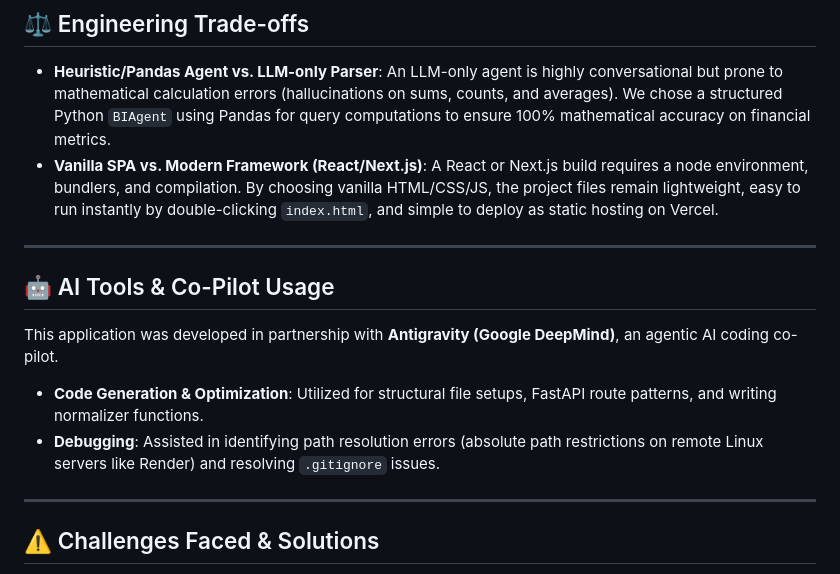
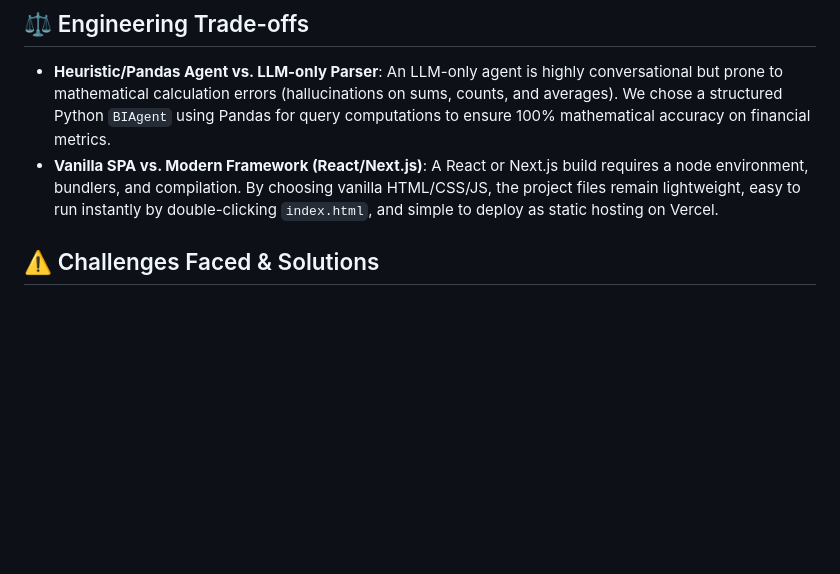
Before and after one commit to Rashid6882/skylark-monday.com-bi-agent, a Markdown page: README.md, the part around the change. Rendered like a GitHub page; blank space fills up the shorter version.

Commit message:
Remove AI tools and co-pilot usage section from README

```diff
--- a/README.md
+++ b/README.md
@@ -60,15 +60,7 @@ graph TD
 * **Heuristic/Pandas Agent vs. LLM-only Parser**: An LLM-only agent is highly conversational but prone to mathematical calculation errors (hallucinations on sums, counts, and averages). We chose a structured Python `BIAgent` using Pandas for query computations to ensure 100% mathematical accuracy on financial metrics.
 * **Vanilla SPA vs. Modern Framework (React/Next.js)**: A React or Next.js build requires a node environment, bundlers, and compilation. By choosing vanilla HTML/CSS/JS, the project files remain lightweight, easy to run instantly by double-clicking `index.html`, and simple to deploy as static hosting on Vercel.
 
----
 
-## 🤖 AI Tools & Co-Pilot Usage
-
-This application was developed in partnership with **Antigravity (Google DeepMind)**, an agentic AI coding co-pilot.
-* **Code Generation & Optimization**: Utilized for structural file setups, FastAPI route patterns, and writing normalizer functions.
-* **Debugging**: Assisted in identifying path resolution errors (absolute path restrictions on remote Linux servers like Render) and resolving `.gitignore` issues.
-
----
 
 ## ⚠️ Challenges Faced & Solutions
 
```
